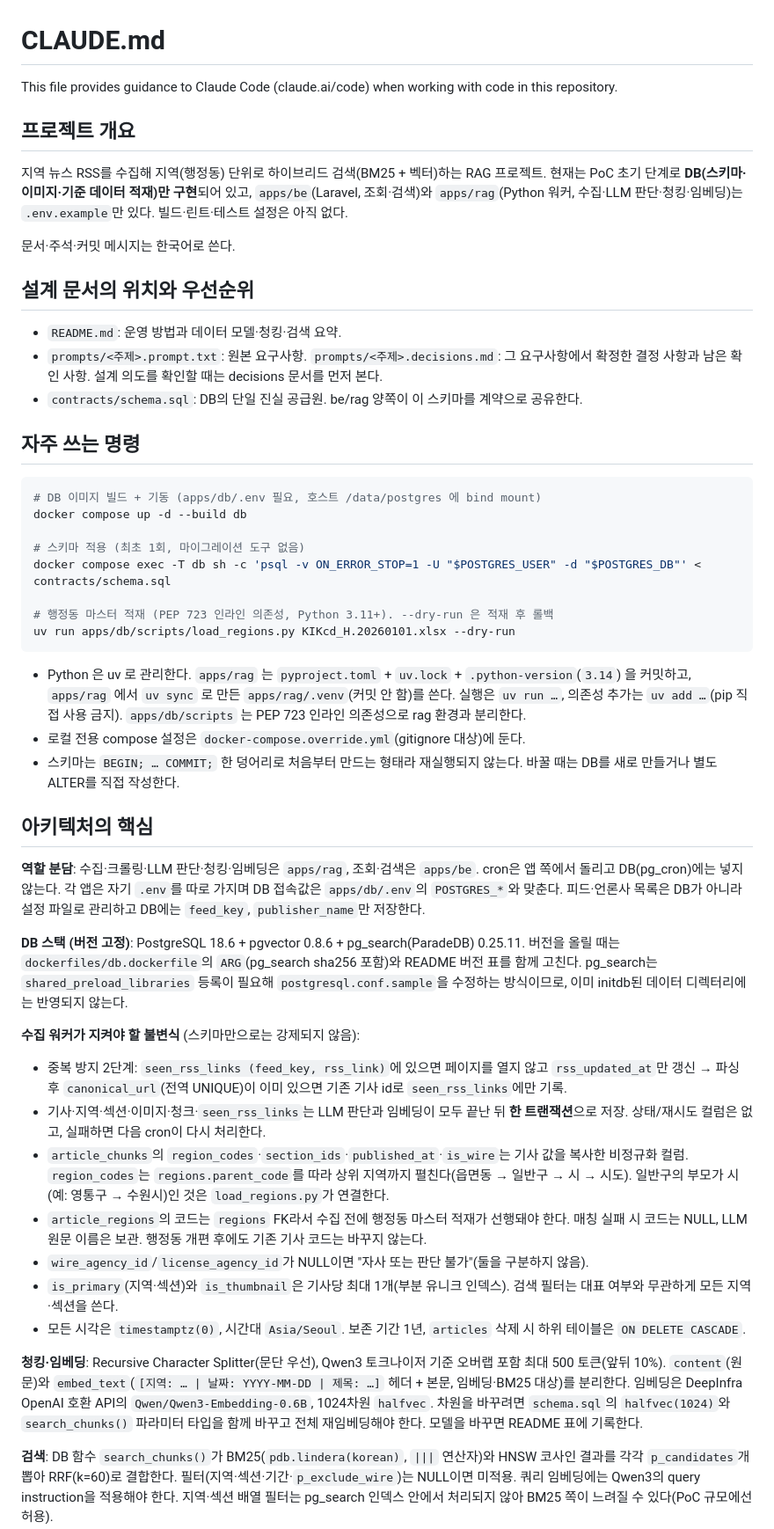
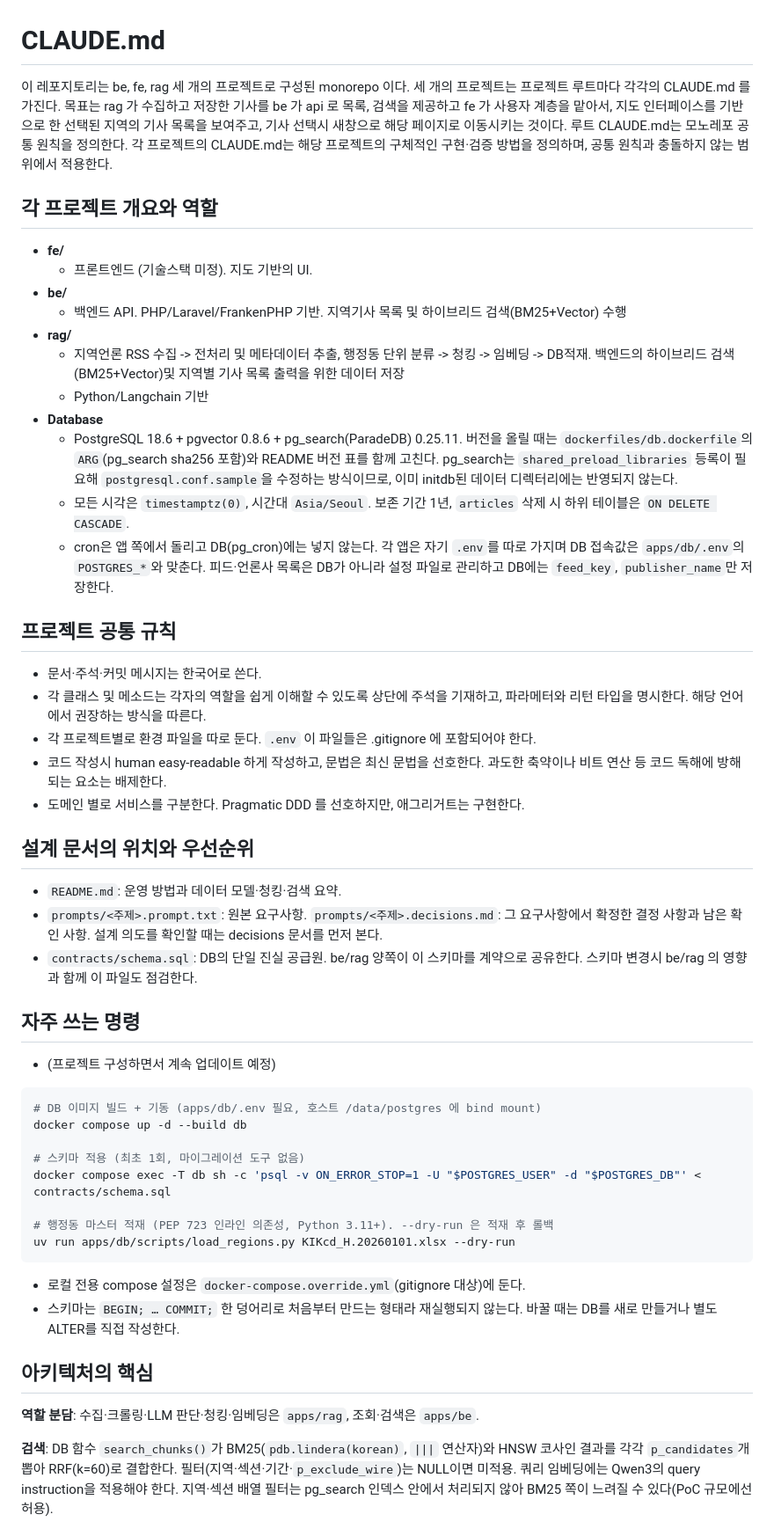
Before and after one commit to iamone6/newsmap, a Markdown page: CLAUDE.md, the part around the change. Shown at 88% size. Drawn GitHub-style.

Commit message:
CLAUDE.md 정리, rag-collect-rss 서브에이전트 삭제
- 루트 CLAUDE.md 와 apps/rag/CLAUDE.md 내용 수정
- .claude/agents/rag-collect-rss.md 삭제

Co-Authored-By: Claude Opus 5.5 <noreply@anthropic.com>

````diff
--- a/CLAUDE.md
+++ b/CLAUDE.md
@@ -1,20 +1,38 @@
 # CLAUDE.md
 
-This file provides guidance to Claude Code (claude.ai/code) when working with code in this repository.
+이 레포지토리는 be, fe, rag 세 개의 프로젝트로 구성된 monorepo 이다.
+세 개의 프로젝트는 프로젝트 루트마다 각각의 CLAUDE.md 를 가진다.
+목표는 rag 가 수집하고 저장한 기사를 be 가 api 로 목록, 검색을 제공하고 fe 가 사용자 계층을 맡아서, 지도 인터페이스를 기반으로 한 선택된 지역의 기사 목록을 보여주고, 기사 선택시 새창으로 해당 페이지로 이동시키는 것이다.
+루트 CLAUDE.md는 모노레포 공통 원칙을 정의한다. 각 프로젝트의 CLAUDE.md는 해당 프로젝트의 구체적인 구현·검증 방법을 정의하며, 공통 원칙과 충돌하지 않는 범위에서 적용한다.
 
-## 프로젝트 개요
+## 각 프로젝트 개요와 역할
+- **fe/**
+    - 프론트엔드 (기술스택 미정). 지도 기반의 UI.
+- **be/**
+    - 백엔드 API. PHP/Laravel/FrankenPHP 기반. 지역기사 목록 및 하이브리드 검색(BM25+Vector) 수행
+- **rag/**
+    - 지역언론 RSS 수집 -> 전처리 및 메타데이터 추출, 행정동 단위 분류 -> 청킹 -> 임베딩 -> DB적재. 백엔드의 하이브리드 검색(BM25+Vector)및 지역별 기사 목록 출력을 위한 데이터 저장
+    - Python/Langchain 기반
+- **Database**
+    -  PostgreSQL 18.6 + pgvector 0.8.6 + pg_search(ParadeDB) 0.25.11. 버전을 올릴 때는 `dockerfiles/db.dockerfile`의 `ARG`(pg_search sha256 포함)와 README 버전 표를 함께 고친다. pg_search는 `shared_preload_libraries` 등록이 필요해 `postgresql.conf.sample`을 수정하는 방식이므로, 이미 initdb된 데이터 디렉터리에는 반영되지 않는다.
+    - 모든 시각은 `timestamptz(0)`, 시간대 `Asia/Seoul`. 보존 기간 1년, `articles` 삭제 시 하위 테이블은 `ON DELETE CASCADE`.
+    - cron은 앱 쪽에서 돌리고 DB(pg_cron)에는 넣지 않는다. 각 앱은 자기 `.env`를 따로 가지며 DB 접속값은 `apps/db/.env`의 `POSTGRES_*`와 맞춘다. 피드·언론사 목록은 DB가 아니라 설정 파일로 관리하고 DB에는 `feed_key`, `publisher_name`만 저장한다.
 
-지역 뉴스 RSS를 수집해 지역(행정동) 단위로 하이브리드 검색(BM25 + 벡터)하는 RAG 프로젝트. 현재는 PoC 초기 단계로 **DB(스키마·이미지·기준 데이터 적재)만 구현**되어 있고, `apps/be`(Laravel, 조회·검색)와 `apps/rag`(Python 워커, 수집·LLM 판단·청킹·임베딩)는 `.env.example`만 있다. 빌드·린트·테스트 설정은 아직 없다.
-
-문서·주석·커밋 메시지는 한국어로 쓴다.
+## 프로젝트 공통 규칙
+- 문서·주석·커밋 메시지는 한국어로 쓴다.
+- 각 클래스 및 메소드는 각자의 역할을 쉽게 이해할 수 있도록 상단에 주석을 기재하고, 파라메터와 리턴 타입을 명시한다. 해당 언어에서 권장하는 방식을 따른다.
+- 각 프로젝트별로 환경 파일을 따로 둔다. `.env` 이 파일들은 .gitignore 에 포함되어야 한다.
+- 코드 작성시 human easy-readable 하게 작성하고, 문법은 최신 문법을 선호한다. 과도한 축약이나 비트 연산 등 코드 독해에 방해되는 요소는 배제한다.
+- 도메인 별로 서비스를 구분한다. Pragmatic DDD 를 선호하지만, 애그리거트는 구현한다.
 
 ## 설계 문서의 위치와 우선순위
-
 - `README.md`: 운영 방법과 데이터 모델·청킹·검색 요약.
 - `prompts/<주제>.prompt.txt`: 원본 요구사항. `prompts/<주제>.decisions.md`: 그 요구사항에서 확정한 결정 사항과 남은 확인 사항. 설계 의도를 확인할 때는 decisions 문서를 먼저 본다.
-- `contracts/schema.sql`: DB의 단일 진실 공급원. be/rag 양쪽이 이 스키마를 계약으로 공유한다.
+- `contracts/schema.sql`: DB의 단일 진실 공급원. be/rag 양쪽이 이 스키마를 계약으로 공유한다. 스키마 변경시 be/rag 의 영향과 함께 이 파일도 점검한다.
 
 ## 자주 쓰는 명령
+
+- (프로젝트 구성하면서 계속 업데이트 예정)
 
 ```bash
 # DB 이미지 빌드 + 기동 (apps/db/.env 필요, 호스트 /data/postgres 에 bind mount)
@@ -27,25 +45,13 @@ docker compose exec -T db sh -c 'psql -v ON_ERROR_STOP=1 -U "$POSTGRES_USER" -d
 uv run apps/db/scripts/load_regions.py KIKcd_H.20260101.xlsx --dry-run
 ```
 
-- Python 은 uv 로 관리한다. `apps/rag` 는 `pyproject.toml` + `uv.lock` + `.python-version`(`3.14`) 을 커밋하고, `apps/rag` 에서 `uv sync` 로 만든 `apps/rag/.venv`(커밋 안 함)를 쓴다. 실행은 `uv run …`, 의존성 추가는 `uv add …`(pip 직접 사용 금지). `apps/db/scripts` 는 PEP 723 인라인 의존성으로 rag 환경과 분리한다.
 - 로컬 전용 compose 설정은 `docker-compose.override.yml`(gitignore 대상)에 둔다.
 - 스키마는 `BEGIN; … COMMIT;` 한 덩어리로 처음부터 만드는 형태라 재실행되지 않는다. 바꿀 때는 DB를 새로 만들거나 별도 ALTER를 직접 작성한다.
 
 ## 아키텍처의 핵심
 
-**역할 분담**: 수집·크롤링·LLM 판단·청킹·임베딩은 `apps/rag`, 조회·검색은 `apps/be`. cron은 앱 쪽에서 돌리고 DB(pg_cron)에는 넣지 않는다. 각 앱은 자기 `.env`를 따로 가지며 DB 접속값은 `apps/db/.env`의 `POSTGRES_*`와 맞춘다. 피드·언론사 목록은 DB가 아니라 설정 파일로 관리하고 DB에는 `feed_key`, `publisher_name`만 저장한다.
+**역할 분담**: 수집·크롤링·LLM 판단·청킹·임베딩은 `apps/rag`, 조회·검색은 `apps/be`.
 
-**DB 스택 (버전 고정)**: PostgreSQL 18.6 + pgvector 0.8.6 + pg_search(ParadeDB) 0.25.11. 버전을 올릴 때는 `dockerfiles/db.dockerfile`의 `ARG`(pg_search sha256 포함)와 README 버전 표를 함께 고친다. pg_search는 `shared_preload_libraries` 등록이 필요해 `postgresql.conf.sample`을 수정하는 방식이므로, 이미 initdb된 데이터 디렉터리에는 반영되지 않는다.
 
-**수집 워커가 지켜야 할 불변식** (스키마만으로는 강제되지 않음):
-- 중복 방지 2단계: `seen_rss_links (feed_key, rss_link)`에 있으면 페이지를 열지 않고 `rss_updated_at`만 갱신 → 파싱 후 `canonical_url`(전역 UNIQUE)이 이미 있으면 기존 기사 id로 `seen_rss_links`에만 기록.
-- 기사·지역·섹션·이미지·청크·`seen_rss_links`는 LLM 판단과 임베딩이 모두 끝난 뒤 **한 트랜잭션**으로 저장. 상태/재시도 컬럼은 없고, 실패하면 다음 cron이 다시 처리한다.
-- `article_chunks`의 `region_codes`·`section_ids`·`published_at`·`is_wire`는 기사 값을 복사한 비정규화 컬럼. `region_codes`는 `regions.parent_code`를 따라 상위 지역까지 펼친다(읍면동 → 일반구 → 시 → 시도). 일반구의 부모가 시(예: 영통구 → 수원시)인 것은 `load_regions.py`가 연결한다.
-- `article_regions`의 코드는 `regions` FK라서 수집 전에 행정동 마스터 적재가 선행돼야 한다. 매칭 실패 시 코드는 NULL, LLM 원문 이름은 보관. 행정동 개편 후에도 기존 기사 코드는 바꾸지 않는다.
-- `wire_agency_id`/`license_agency_id`가 NULL이면 "자사 또는 판단 불가"(둘을 구분하지 않음).
-- `is_primary`(지역·섹션)와 `is_thumbnail`은 기사당 최대 1개(부분 유니크 인덱스). 검색 필터는 대표 여부와 무관하게 모든 지역·섹션을 쓴다.
-- 모든 시각은 `timestamptz(0)`, 시간대 `Asia/Seoul`. 보존 기간 1년, `articles` 삭제 시 하위 테이블은 `ON DELETE CASCADE`.
-
-**청킹·임베딩**: Recursive Character Splitter(문단 우선), Qwen3 토크나이저 기준 오버랩 포함 최대 500 토큰(앞뒤 10%). `content`(원문)와 `embed_text`(`[지역: … | 날짜: YYYY-MM-DD | 제목: …]` 헤더 + 본문, 임베딩·BM25 대상)를 분리한다. 임베딩은 DeepInfra OpenAI 호환 API의 `Qwen/Qwen3-Embedding-0.6B`, 1024차원 `halfvec`. 차원을 바꾸려면 `schema.sql`의 `halfvec(1024)`와 `search_chunks()` 파라미터 타입을 함께 바꾸고 전체 재임베딩해야 한다. 모델을 바꾸면 README 표에 기록한다.
-
+<!-- BE CLAUDE.md 로 이동예정 -->
 **검색**: DB 함수 `search_chunks()`가 BM25(`pdb.lindera(korean)`, `|||` 연산자)와 HNSW 코사인 결과를 각각 `p_candidates`개 뽑아 RRF(k=60)로 결합한다. 필터(지역·섹션·기간·`p_exclude_wire`)는 NULL이면 미적용. 쿼리 임베딩에는 Qwen3의 query instruction을 적용해야 한다. 지역·섹션 배열 필터는 pg_search 인덱스 안에서 처리되지 않아 BM25 쪽이 느려질 수 있다(PoC 규모에선 허용).
````
Also changed, not shown: .claude/agents/rag-collect-rss.md (deleted, +0 -56 lines), apps/rag/CLAUDE.md (added, +55 -0 lines).
